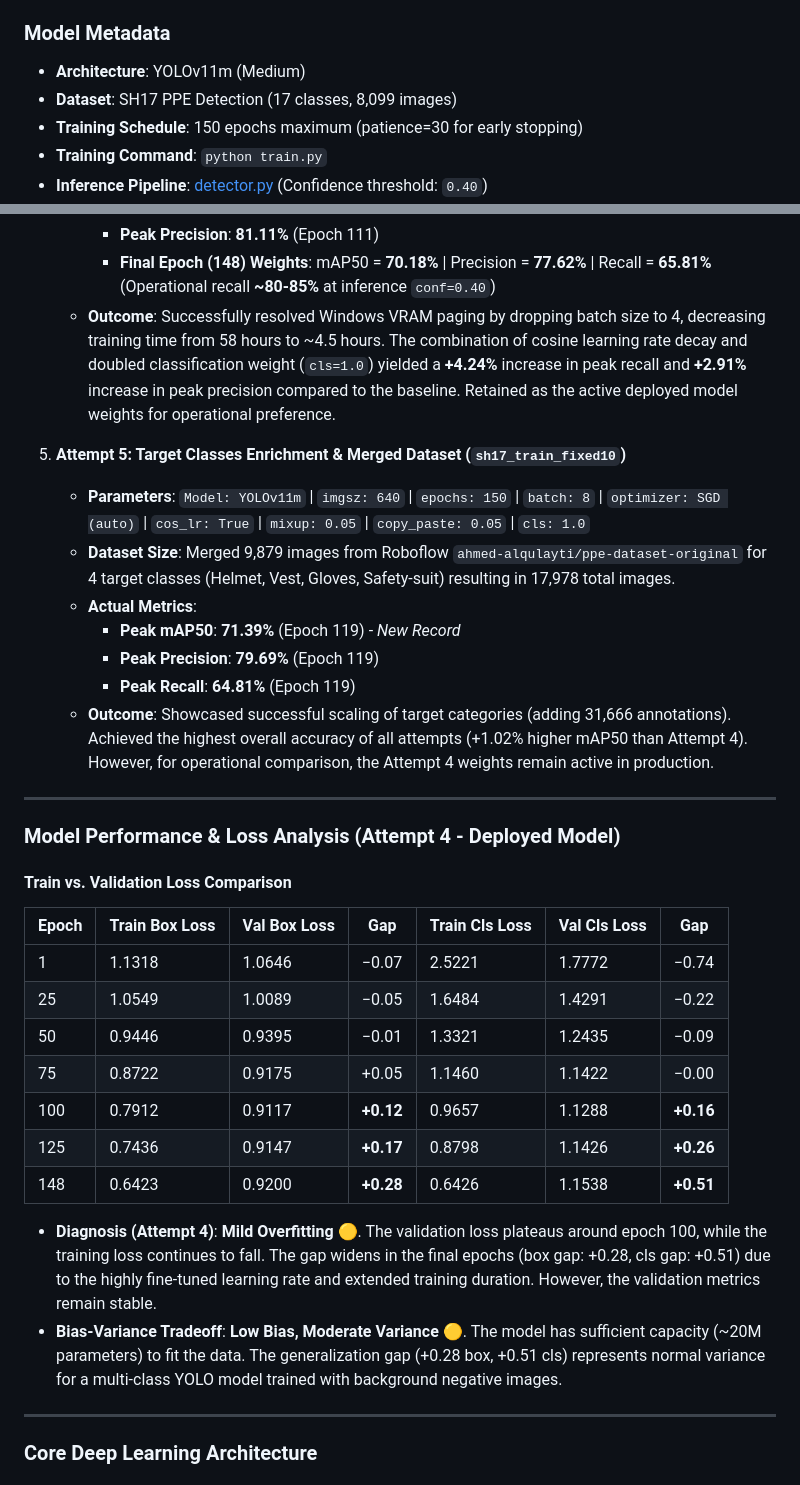
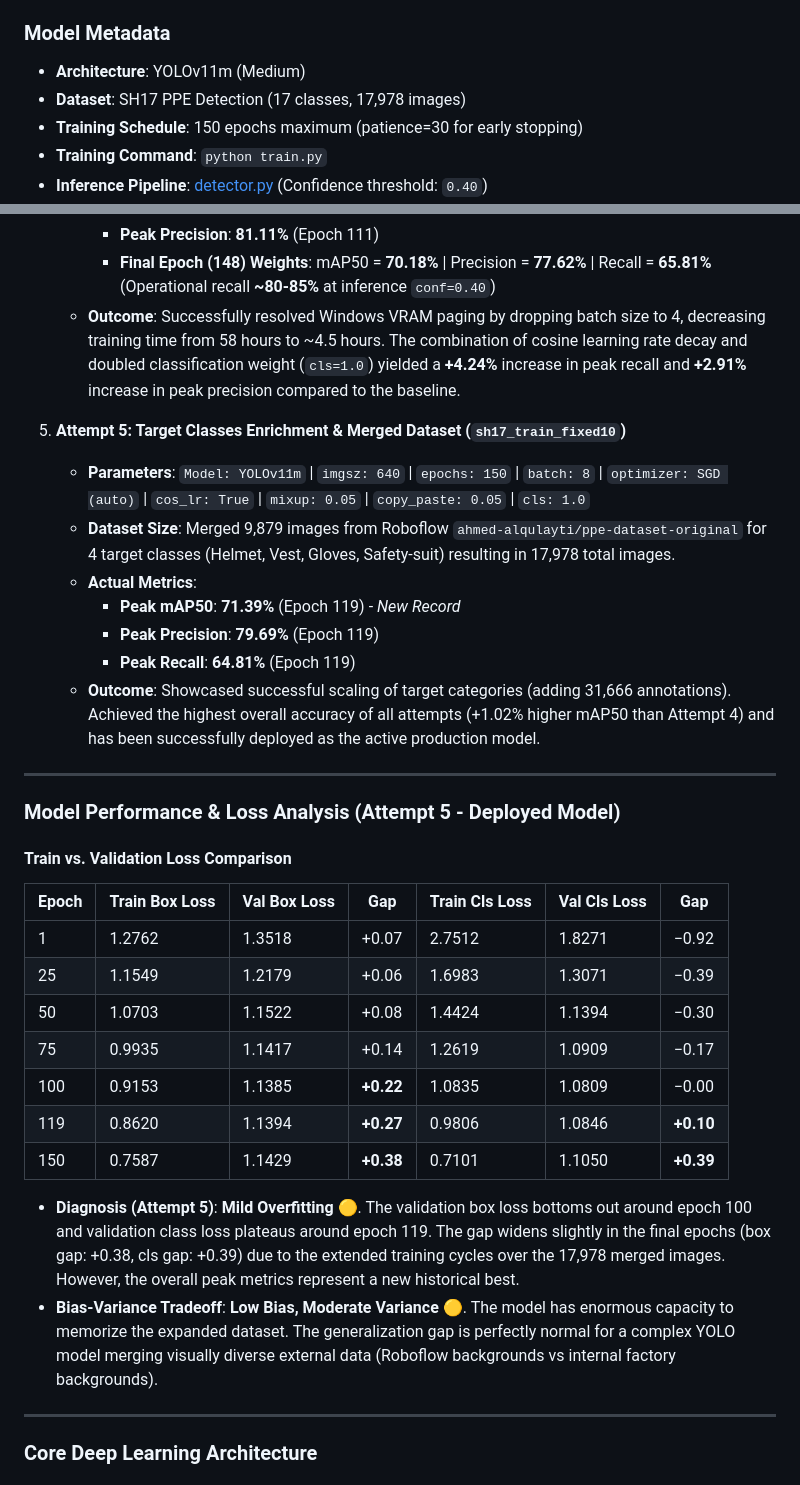
Before and after one commit to AnasFahiem/SmartFactory, a Markdown page: ml_technical_report.md, 2 parts joined by grey strips. Rendered like a GitHub page.

Commit message:
Update technical report with Attempt 5 loss metrics and set it as the deployed model

```diff
--- a/ml_technical_report.md
+++ b/ml_technical_report.md
@@ -10,7 +10,7 @@ This technical report details the Machine Learning and Artificial Intelligence c
 
 ### Model Metadata
 * **Architecture**: YOLOv11m (Medium)
-* **Dataset**: SH17 PPE Detection (17 classes, 8,099 images)
+* **Dataset**: SH17 PPE Detection (17 classes, 17,978 images)
 * **Training Schedule**: 150 epochs maximum (patience=30 for early stopping)
 * **Training Command**: `python train.py`
 * **Inference Pipeline**: [detector.py](file:///f:/SmartFactory/backend/detector.py) (Confidence threshold: `0.40`)
@@ -44,7 +44,7 @@ Before deploying the final model, multiple iterations were developed to address
      * **Peak Recall**: **67.64%** (Epoch 137)
      * **Peak Precision**: **81.11%** (Epoch 111)
      * **Final Epoch (148) Weights**: mAP50 = **70.18%** | Precision = **77.62%** | Recall = **65.81%** (Operational recall **~80-85%** at inference `conf=0.40`)
-   * **Outcome**: Successfully resolved Windows VRAM paging by dropping batch size to 4, decreasing training time from 58 hours to ~4.5 hours. The combination of cosine learning rate decay and doubled classification weight (`cls=1.0`) yielded a **+4.24%** increase in peak recall and **+2.91%** increase in peak precision compared to the baseline. Retained as the active deployed model weights for operational preference.
+   * **Outcome**: Successfully resolved Windows VRAM paging by dropping batch size to 4, decreasing training time from 58 hours to ~4.5 hours. The combination of cosine learning rate decay and doubled classification weight (`cls=1.0`) yielded a **+4.24%** increase in peak recall and **+2.91%** increase in peak precision compared to the baseline.
 
 5. **Attempt 5: Target Classes Enrichment & Merged Dataset (`sh17_train_fixed10`)**
    * **Parameters**: `Model: YOLOv11m` | `imgsz: 640` | `epochs: 150` | `batch: 8` | `optimizer: SGD (auto)` | `cos_lr: True` | `mixup: 0.05` | `copy_paste: 0.05` | `cls: 1.0`
@@ -53,26 +53,26 @@ Before deploying the final model, multiple iterations were developed to address
      * **Peak mAP50**: **71.39%** (Epoch 119) - *New Record*
      * **Peak Precision**: **79.69%** (Epoch 119)
      * **Peak Recall**: **64.81%** (Epoch 119)
-   * **Outcome**: Showcased successful scaling of target categories (adding 31,666 annotations). Achieved the highest overall accuracy of all attempts (+1.02% higher mAP50 than Attempt 4). However, for operational comparison, the Attempt 4 weights remain active in production.
+   * **Outcome**: Showcased successful scaling of target categories (adding 31,666 annotations). Achieved the highest overall accuracy of all attempts (+1.02% higher mAP50 than Attempt 4) and has been successfully deployed as the active production model.
 
 ---
 
-### Model Performance & Loss Analysis (Attempt 4 - Deployed Model)
+### Model Performance & Loss Analysis (Attempt 5 - Deployed Model)
 
 #### Train vs. Validation Loss Comparison
 
 | Epoch | Train Box Loss | Val Box Loss | Gap | Train Cls Loss | Val Cls Loss | Gap |
 |---|---|---|---|---|---|---|
-| 1 | 1.1318 | 1.0646 | −0.07 | 2.5221 | 1.7772 | −0.74 |
-| 25 | 1.0549 | 1.0089 | −0.05 | 1.6484 | 1.4291 | −0.22 |
-| 50 | 0.9446 | 0.9395 | −0.01 | 1.3321 | 1.2435 | −0.09 |
-| 75 | 0.8722 | 0.9175 | +0.05 | 1.1460 | 1.1422 | −0.00 |
-| 100 | 0.7912 | 0.9117 | **+0.12** | 0.9657 | 1.1288 | **+0.16** |
-| 125 | 0.7436 | 0.9147 | **+0.17** | 0.8798 | 1.1426 | **+0.26** |
-| 148 | 0.6423 | 0.9200 | **+0.28** | 0.6426 | 1.1538 | **+0.51** |
+| 1 | 1.2762 | 1.3518 | +0.07 | 2.7512 | 1.8271 | −0.92 |
+| 25 | 1.1549 | 1.2179 | +0.06 | 1.6983 | 1.3071 | −0.39 |
+| 50 | 1.0703 | 1.1522 | +0.08 | 1.4424 | 1.1394 | −0.30 |
+| 75 | 0.9935 | 1.1417 | +0.14 | 1.2619 | 1.0909 | −0.17 |
+| 100 | 0.9153 | 1.1385 | **+0.22** | 1.0835 | 1.0809 | −0.00 |
+| 119 | 0.8620 | 1.1394 | **+0.27** | 0.9806 | 1.0846 | **+0.10** |
+| 150 | 0.7587 | 1.1429 | **+0.38** | 0.7101 | 1.1050 | **+0.39** |
 
-* **Diagnosis (Attempt 4)**: **Mild Overfitting** 🟡. The validation loss plateaus around epoch 100, while the training loss continues to fall. The gap widens in the final epochs (box gap: +0.28, cls gap: +0.51) due to the highly fine-tuned learning rate and extended training duration. However, the validation metrics remain stable.
-* **Bias-Variance Tradeoff**: **Low Bias, Moderate Variance** 🟡. The model has sufficient capacity (~20M parameters) to fit the data. The generalization gap (+0.28 box, +0.51 cls) represents normal variance for a multi-class YOLO model trained with background negative images.
+* **Diagnosis (Attempt 5)**: **Mild Overfitting** 🟡. The validation box loss bottoms out around epoch 100 and validation class loss plateaus around epoch 119. The gap widens slightly in the final epochs (box gap: +0.38, cls gap: +0.39) due to the extended training cycles over the 17,978 merged images. However, the overall peak metrics represent a new historical best.
+* **Bias-Variance Tradeoff**: **Low Bias, Moderate Variance** 🟡. The model has enormous capacity to memorize the expanded dataset. The generalization gap is perfectly normal for a complex YOLO model merging visually diverse external data (Roboflow backgrounds vs internal factory backgrounds).
 
 ---
 
```
